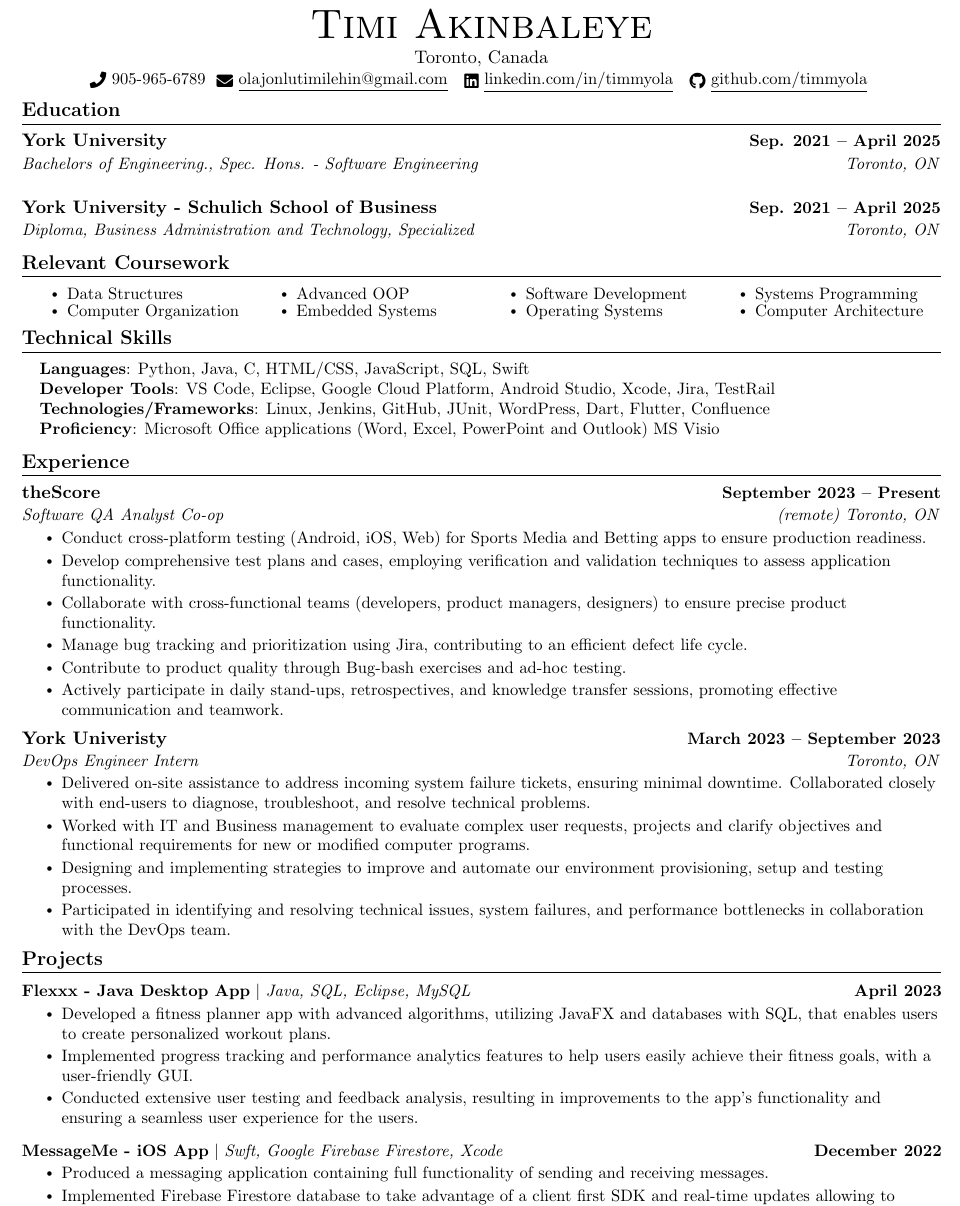
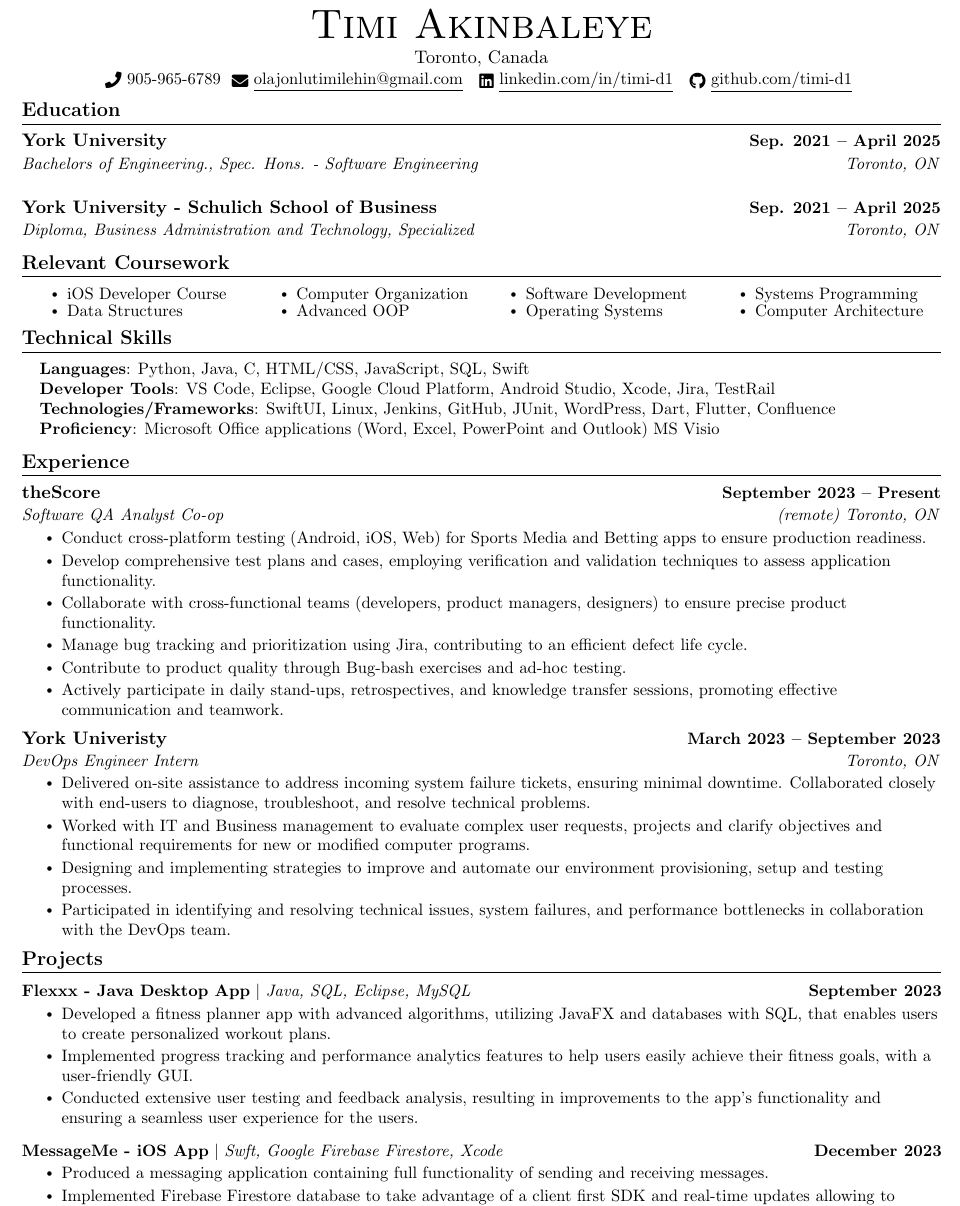
Before and after one commit to timmyola/Resume, a LaTeX document (main.tex): part of the page, cut so that both start at the same text. Compiled offline with pdfLaTeX.

Commit message:
edit done

```diff
--- a/main.tex
+++ b/main.tex
@@ -123,8 +123,8 @@
     {\Huge \scshape Timi Akinbaleye} \\ \vspace{1pt}
     Toronto, Canada \\ \vspace{1pt}
     \small \raisebox{-0.1\height}\faPhone\ 905-965-6789~ \href{mailto:olajonlutimilehin@gmail.com}{\raisebox{-0.2\height}\faEnvelope\  \underline{olajonlutimilehin@gmail.com}} ~
-    \href{https://www.linkedin.com/in/timmyola/}{\raisebox{-0.2\height}\faLinkedin\ \underline{linkedin.com/in/timmyola}}  ~
-    \href{https://github.com/timmyola}{\raisebox{-0.2\height}\faGithub\ \underline{github.com/timmyola}}
+    \href{https://www.linkedin.com/in/timi-d1/}{\raisebox{-0.2\height}\faLinkedin\ \underline{linkedin.com/in/timi-d1}}  ~
+    \href{https://github.com/timi-d1}{\raisebox{-0.2\height}\faGithub\ \underline{github.com/timi-d1}}
     \vspace{-8pt}
 \end{center}
 
@@ -150,10 +150,11 @@
     %\resumeSubHeadingListStart
         \begin{multicols}{4}
             \begin{itemize}[itemsep=-5pt, parsep=3pt]
-                \item\small Data Structures
+                \item\small iOS Developer Course
+                \item Data Structures
                 \item Computer Organization
                 \item Advanced OOP
-                \item Embedded Systems
+                % \item Embedded Systems
                 \item Software Development
                 \item Operating Systems
                 \item Systems Programming
@@ -180,7 +181,7 @@
     \small{\item{
      \textbf{Languages}{: Python, Java, C, HTML/CSS, JavaScript, SQL, Swift} \\
      \textbf{Developer Tools}{: VS Code, Eclipse, Google Cloud Platform, Android Studio, Xcode, Jira, TestRail} \\
-     \textbf{Technologies/Frameworks}{: Linux, Jenkins, GitHub, JUnit, WordPress, Dart, Flutter, Confluence} \\
+     \textbf{Technologies/Frameworks}{: SwiftUI, Linux, Jenkins, GitHub, JUnit, WordPress, Dart, Flutter, Confluence} \\
      \textbf{Proficiency}{: Microsoft Office applications (Word, Excel, PowerPoint and Outlook) MS Visio } \\
     }}
  \end{itemize}
@@ -216,21 +217,15 @@
   \resumeSubHeadingListEnd
 \vspace{-16pt}
 
+
+
 %-----------PROJECTS-----------
 \section{Projects}
     \vspace{-5pt}
     \resumeSubHeadingListStart
 
-      % \resumeProjectHeading
-      %     {\textbf{Ticket Price Calculator App} $|$ \emph{Java, Android Studio}}{November 2020}
-      %     \resumeItemListStart
-      %       \resumeItem{Created an Android application using Java and Android Studio to calculate ticket prices for trips to museums in NYC.}
-      %       \resumeItem{Processed user inputted information in the back-end of the app to return a subtotal price based on the tickets selected.}
-      %       \resumeItem{Utilized the layout editor to create a UI for the application in order to allow different scenes to interact with each other.}
-      %     \resumeItemListEnd
-      %     \vspace{-13pt}
       \resumeProjectHeading
-          {\href{https://github.com/TC6IDM/Flexx}{\textbf{Flexxx - Java Desktop App} $|$ \emph{Java, SQL, Eclipse, MySQL}}}{April 2023}
+          {\href{https://github.com/TC6IDM/Flexx}{\textbf{Flexxx - Java Desktop App} $|$ \emph{Java, SQL, Eclipse, MySQL}}}{September 2023}
     \resumeItemListStart
          \resumeItem{Developed a fitness planner app with advanced algorithms, utilizing JavaFX and databases with SQL, that enables users to create personalized workout plans.}
          \resumeItem{Implemented progress tracking and performance analytics features to help users easily achieve their fitness goals, with a user-friendly GUI.}
@@ -239,7 +234,7 @@
           \vspace{-13pt}
 
           \resumeProjectHeading
-          {\href{https://github.com/timmyola/Message-Me}{\textbf{MessageMe - iOS App} $|$ \emph{Swft, Google Firebase Firestore, Xcode}}}{December 2022}
+          {\href{https://github.com/timmyola/Message-Me}{\textbf{MessageMe - iOS App} $|$ \emph{Swft, Google Firebase Firestore, Xcode}}}{December 2023}
           \resumeItemListStart
                  \resumeItem{Produced a messaging application containing full functionality of sending and receiving messages.}
             \resumeItem{Implemented Firebase Firestore database to take advantage of a client first SDK and real-time updates allowing to receive and send messages with ease.}
```
Also changed, not shown: Timi_s_Technical_Resume.pdf (added).
